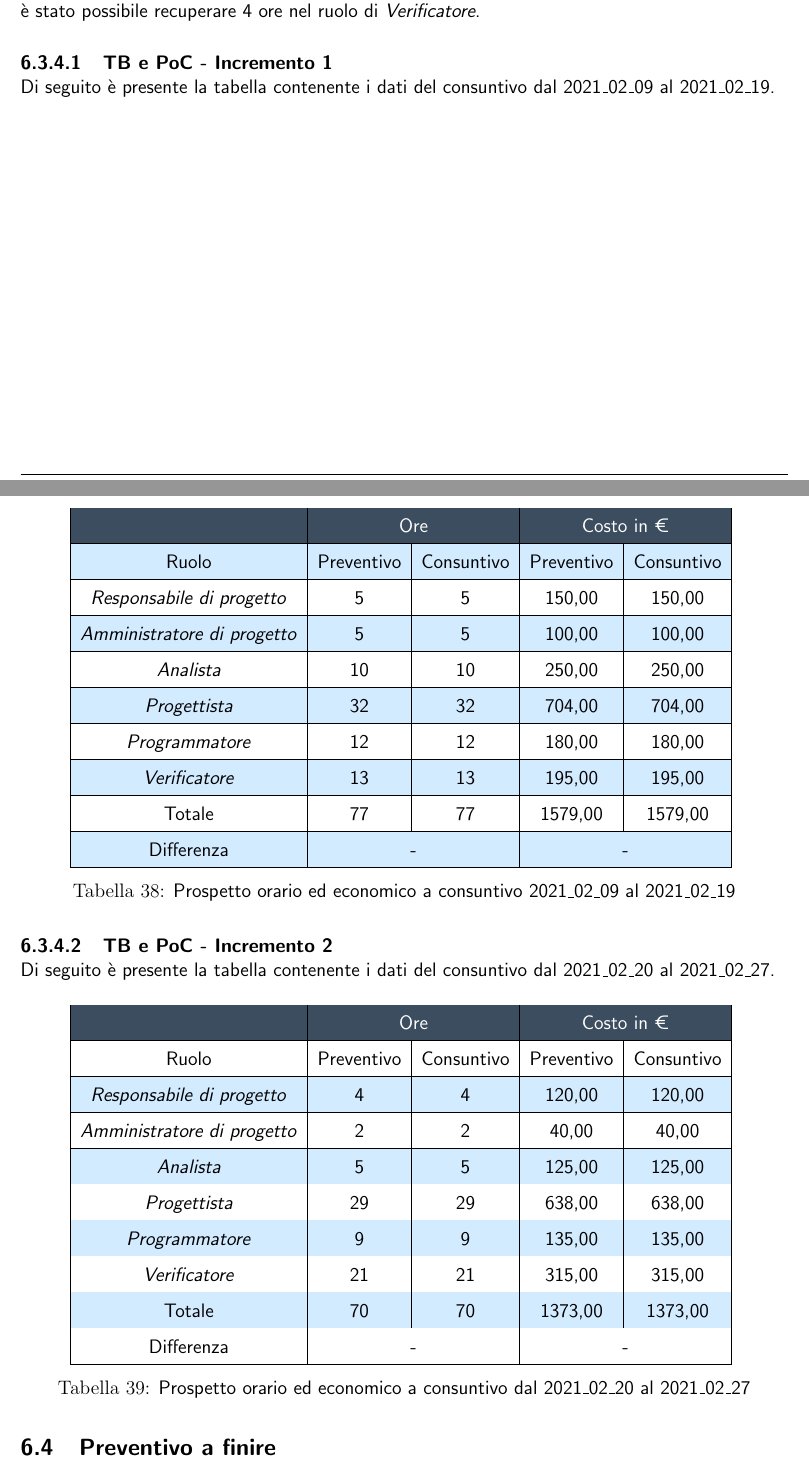
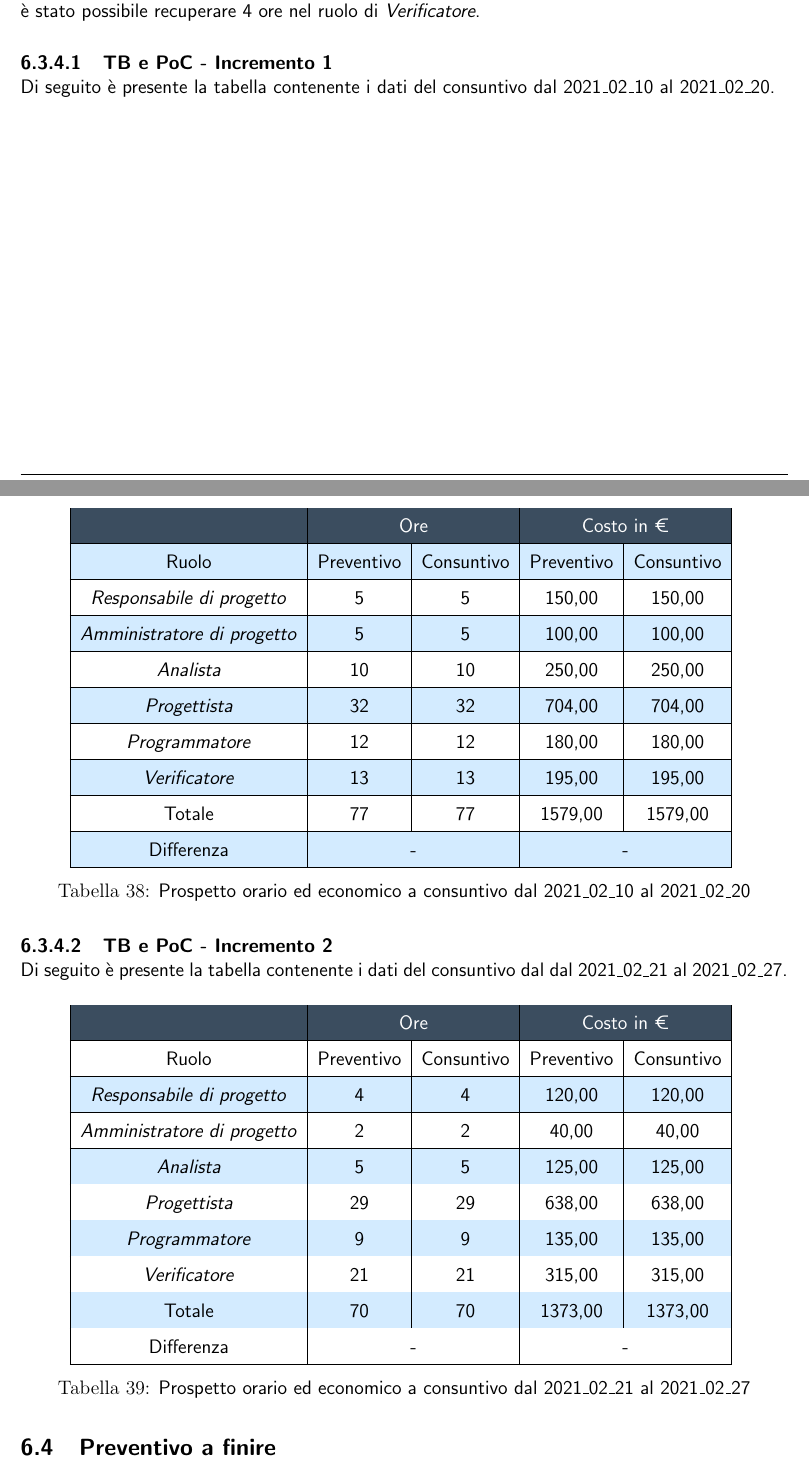
Before and after one commit to NotOnlyStudents/Documentazione, a LaTeX document (DocumentiPubblici/PianoDiProgetto/PianoDiProgetto_v1.2.tex, which reads DocumentiPubblici/PianoDiProgetto/Sezioni/Sottosezioni/Consuntivo/ConsuntivoProgettazioneArchitetturale.tex): two parts of pages 55 and 56 of 61, joined at a grey line, cut so that both start at the same text. Compiled offline with pdfLaTeX.

Commit message:
fix date consuntivo

```diff
--- a/DocumentiPubblici/PianoDiProgetto/Sezioni/Sottosezioni/Consuntivo/ConsuntivoProgettazioneArchitetturale.tex
+++ b/DocumentiPubblici/PianoDiProgetto/Sezioni/Sottosezioni/Consuntivo/ConsuntivoProgettazioneArchitetturale.tex
@@ -45,7 +45,7 @@ In questo sottoperiodo si è proceduto a correggere i documenti a seguito di qua
 Per poter correggere le mancanze individuate nell'\AdRv{1.0.0}\ a seguito dell'incontro con il \CR\, si è dovuto ripianificare le attività e sono state necessarie ben 6 ore in più nel ruolo di \textit{Analista} rispetto a quanto preventivato ma riorganizzando il metodo di verifica è stato possibile recuperare 4 ore nel ruolo di \textit{Verificatore}.
 
 \myparagraph{TB e PoC - Incremento 1}
-Di seguito è presente la tabella contenente i dati del consuntivo dal 2021\_02\_09 al 2021\_02\_19.
+Di seguito è presente la tabella contenente i dati del consuntivo dal 2021\_02\_10 al 2021\_02\_20.
 \begin{table}[H]
 	\centering
 	\begin{tabular}{|c|c|c|c|c|}
@@ -61,13 +61,13 @@ Di seguito è presente la tabella contenente i dati del consuntivo dal 2021\_02\
 		Totale				&	77					&	77				&	1579,00		&	1579,00 \\ \hline
 		Differenza			& 	\multicolumn{2}{c|}{-} 			&\multicolumn{2}{c|}{-}\\ \hline
 	\end{tabular}
-	\caption{Prospetto orario ed economico a consuntivo 2021\_02\_09 al 2021\_02\_19}
+	\caption{Prospetto orario ed economico a consuntivo dal 2021\_02\_10 al 2021\_02\_20}
 \end{table}
 %\subsubsection{Conclusione}
 %\subsubsection{Preventivo a finire}
 
 \myparagraph{TB e PoC - Incremento 2}
-Di seguito è presente la tabella contenente i dati del consuntivo dal 2021\_02\_20 al 2021\_02\_27.
+Di seguito è presente la tabella contenente i dati del consuntivo dal dal 2021\_02\_21 al 2021\_02\_27.
 \begin{table}[H]
 	\centering
 	\begin{tabular}{|c|c|c|c|c|}
@@ -83,7 +83,7 @@ Di seguito è presente la tabella contenente i dati del consuntivo dal 2021\_02\
 		Totale				&	70					&	70				&	1373,00		&	1373,00 \\ \hline
 		Differenza			& 	\multicolumn{2}{c|}{-} 			&\multicolumn{2}{c|}{-}\\ \hline
 	\end{tabular}
-	\caption{Prospetto orario ed economico a consuntivo dal 2021\_02\_20 al 2021\_02\_27}
+	\caption{Prospetto orario ed economico a consuntivo dal 2021\_02\_21 al 2021\_02\_27}
 \end{table}
 %\subsubsection{Conclusione}
 %\subsubsection{Preventivo a finire}
```
